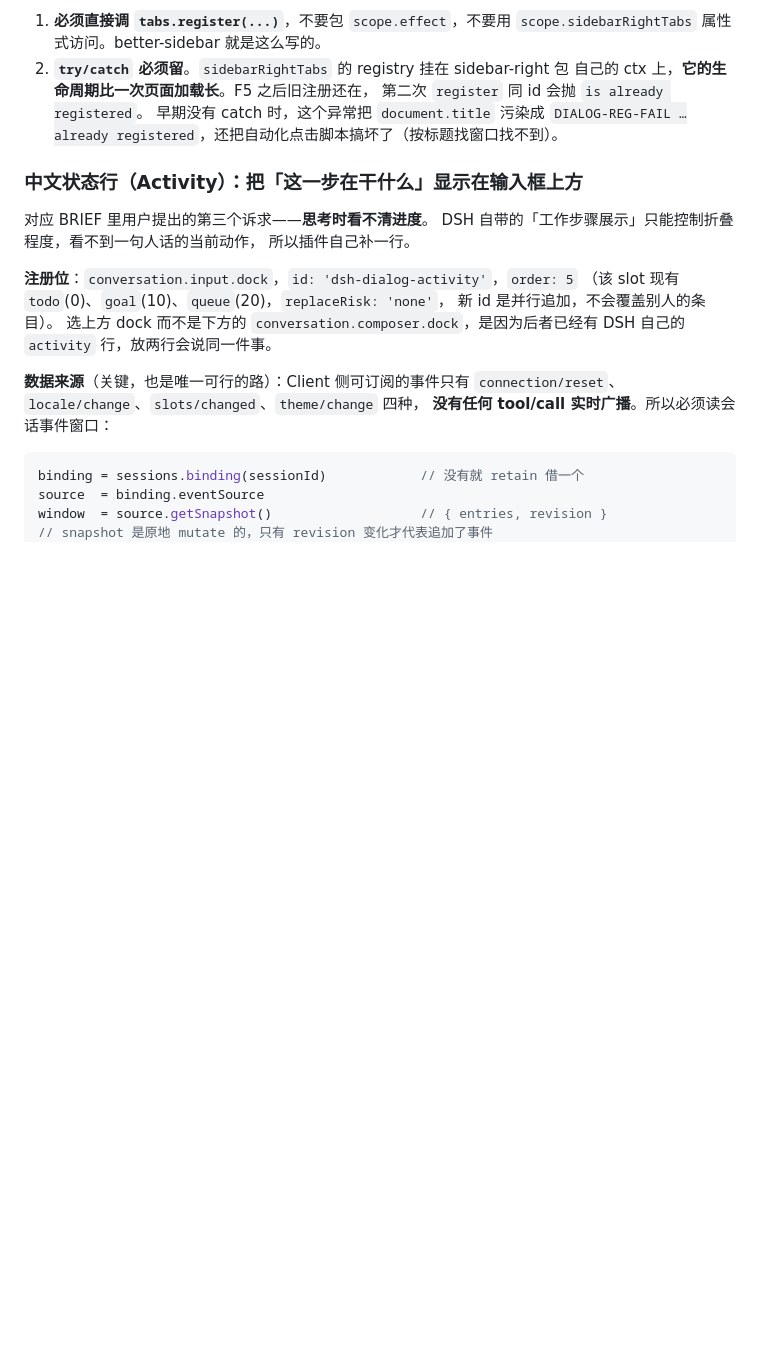
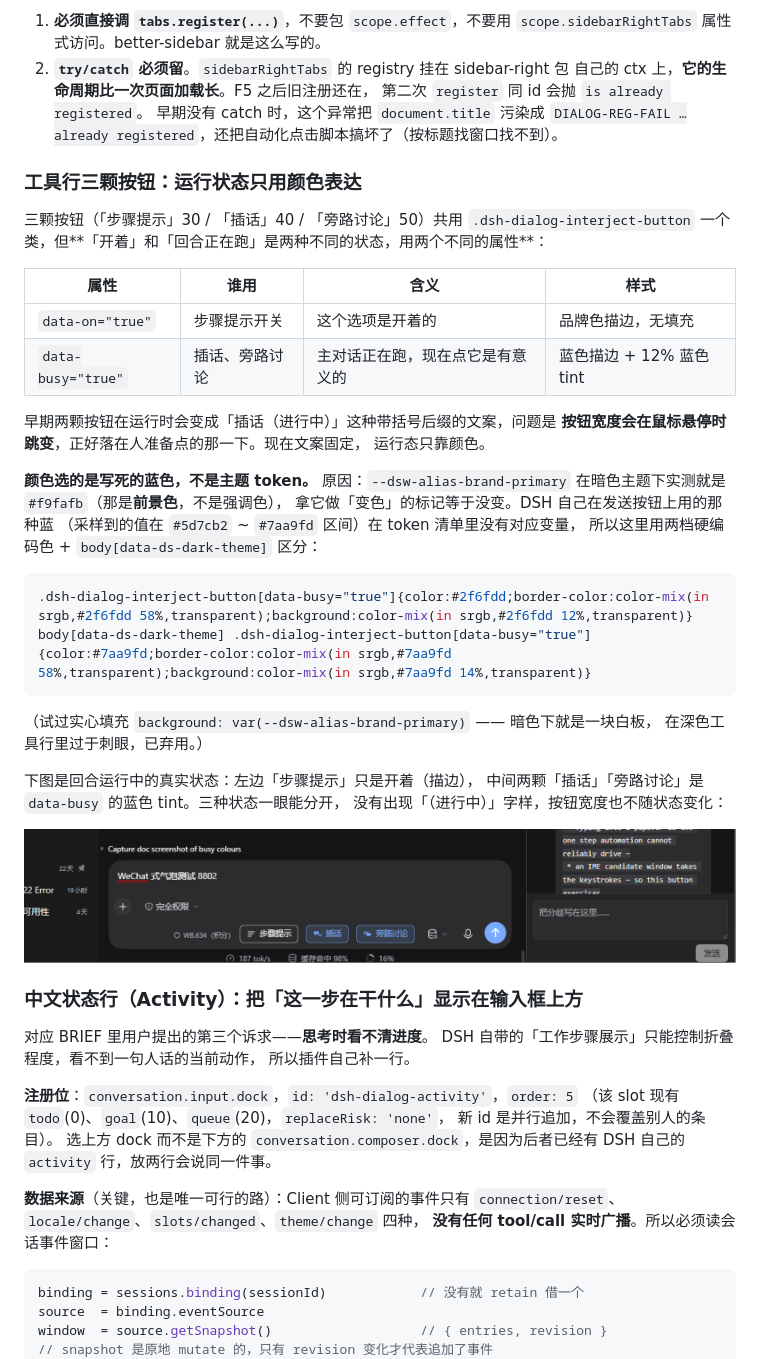
Before and after one commit to llyy-t/dsh-dialog-plugin, a Markdown page: docs/DETAIL.md, the part around one of its changes. Drawn GitHub-style; pictures changed too: docs/busy-colour.png (added); blank space fills up the shorter version.

````diff
--- a/docs/DETAIL.md
+++ b/docs/DETAIL.md
@@ -133,6 +133,40 @@ ctx.slots.inject('sidebar.right.pane.tab', () =>
    第二次 `register` 同 id 会抛 `is already registered`。
    早期没有 catch 时，这个异常把 `document.title` 污染成
    `DIALOG-REG-FAIL …already registered`，还把自动化点击脚本搞坏了（按标题找窗口找不到）。
+
+### 工具行三颗按钮：运行状态只用颜色表达
+
+三颗按钮（「步骤提示」30 / 「插话」40 / 「旁路讨论」50）共用 `.dsh-dialog-interject-button`
+一个类，但**「开着」和「回合正在跑」是两种不同的状态，用两个不同的属性**：
+
+| 属性 | 谁用 | 含义 | 样式 |
+|---|---|---|---|
+| `data-on="true"` | 步骤提示开关 | 这个选项是开着的 | 品牌色描边，无填充 |
+| `data-busy="true"` | 插话、旁路讨论 | 主对话正在跑，现在点它是有意义的 | 蓝色描边 + 12% 蓝色 tint |
+
+早期两颗按钮在运行时会变成「插话（进行中）」这种带括号后缀的文案，问题是
+**按钮宽度会在鼠标悬停时跳变**，正好落在人准备点的那一下。现在文案固定，
+运行态只靠颜色。
+
+**颜色选的是写死的蓝色，不是主题 token。** 原因：`--dsw-alias-brand-primary`
+在暗色主题下实测就是 `#f9fafb`（那是**前景色**，不是强调色），
+拿它做「变色」的标记等于没变。DSH 自己在发送按钮上用的那种蓝
+（采样到的值在 `#5d7cb2` ~ `#7aa9fd` 区间）在 token 清单里没有对应变量，
+所以这里用两档硬编码色 + `body[data-ds-dark-theme]` 区分：
+
+```css
+.dsh-dialog-interject-button[data-busy="true"]{color:#2f6fdd;border-color:color-mix(in srgb,#2f6fdd 58%,transparent);background:color-mix(in srgb,#2f6fdd 12%,transparent)}
+body[data-ds-dark-theme] .dsh-dialog-interject-button[data-busy="true"]{color:#7aa9fd;border-color:color-mix(in srgb,#7aa9fd 58%,transparent);background:color-mix(in srgb,#7aa9fd 14%,transparent)}
+```
+
+（试过实心填充 `background: var(--dsw-alias-brand-primary)` —— 暗色下就是一块白板，
+在深色工具行里过于刺眼，已弃用。）
+
+下图是回合运行中的真实状态：左边「步骤提示」只是开着（描边），
+中间两颗「插话」「旁路讨论」是 `data-busy` 的蓝色 tint。三种状态一眼能分开，
+没有出现「（进行中）」字样，按钮宽度也不随状态变化：
+
+![运行态只用颜色](busy-colour.png)
 
 ### 中文状态行（Activity）：把「这一步在干什么」显示在输入框上方
 
````
Also changed, not shown: other parts of docs/DETAIL.md (+28 -26 lines), 1 other file.
